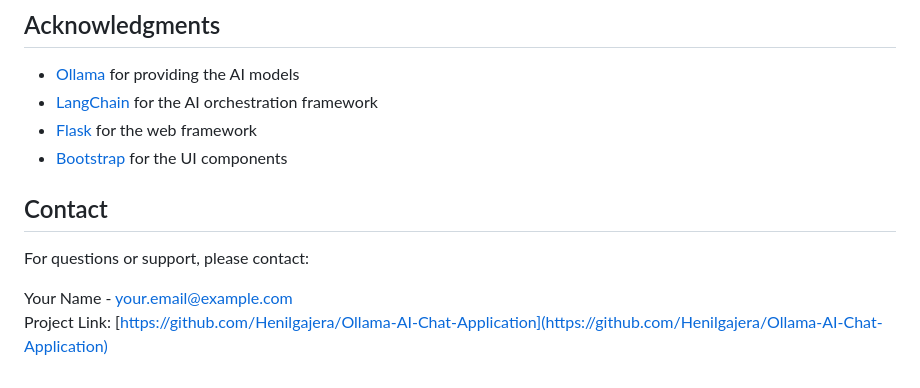
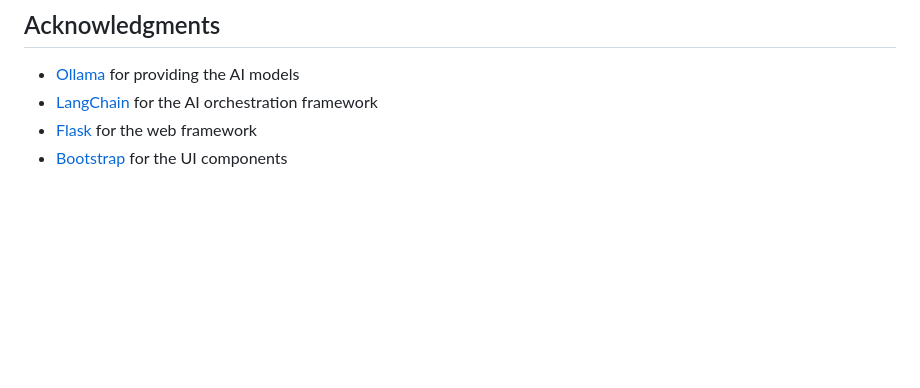
Before and after one commit to kahan15/RAG-APP, a Markdown page: README.md, the part around the change. GitHub-like rendering; blank space fills up the shorter version.

```diff
--- a/README.md
+++ b/README.md
@@ -201,10 +201,3 @@ This project is licensed under the MIT License - see the [LICENSE](LICENSE) file
 - [LangChain](https://www.langchain.com/) for the AI orchestration framework
 - [Flask](https://flask.palletsprojects.com/) for the web framework
 - [Bootstrap](https://getbootstrap.com/) for the UI components
-
-## Contact
-
-For questions or support, please contact:
-
-Your Name - your.email@example.com
-Project Link: [https://github.com/Henilgajera/Ollama-AI-Chat-Application](https://github.com/Henilgajera/Ollama-AI-Chat-Application)
```
